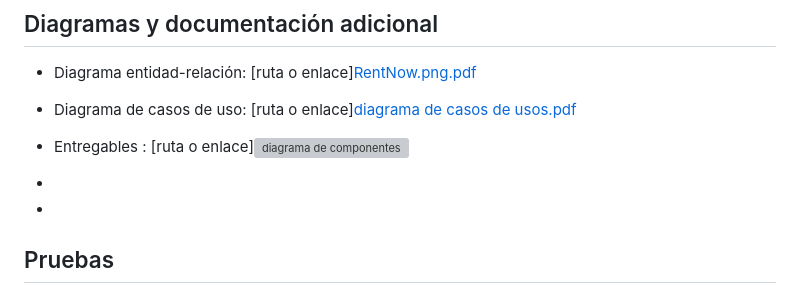
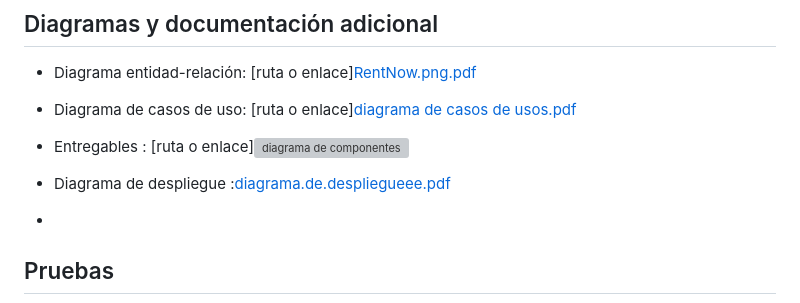
Before and after one commit to Jaimxgonzalez/RentNow, a Markdown page: README.md, the part around the change. GitHub-like rendering; grey boxes are pictures that could not be loaded.

Commit message:
Fix deployment diagram link in README
Updated deployment diagram link in README.

```diff
--- a/README.md
+++ b/README.md
@@ -151,7 +151,8 @@ El proyecto se gestiona con Scrumban.
 
 
 
--
+- Diagrama de despliegue :[diagrama.de.despliegueee.pdf](https://github.com/user-attachments/files/33896114/diagrama.de.despliegueee.pdf)
+
 -
 
 
```
